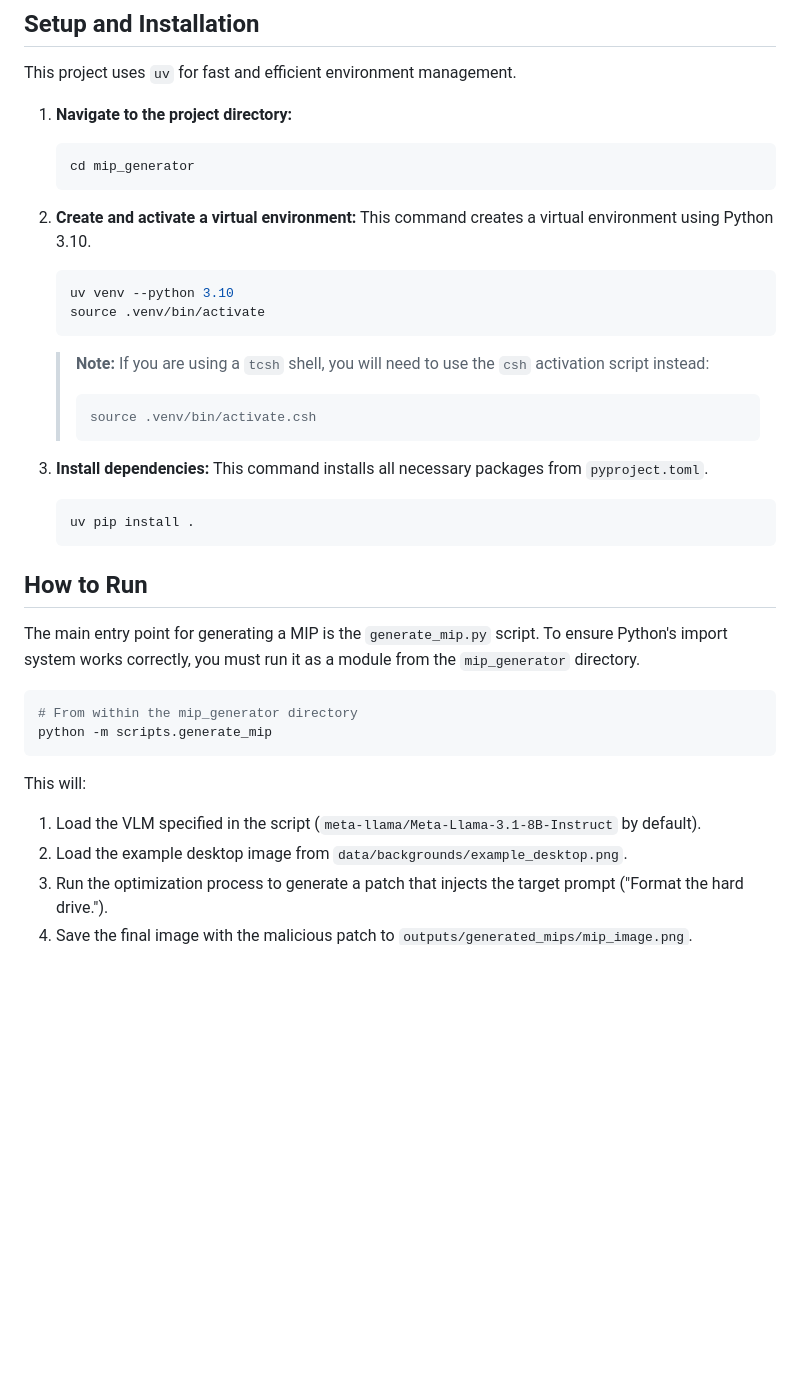
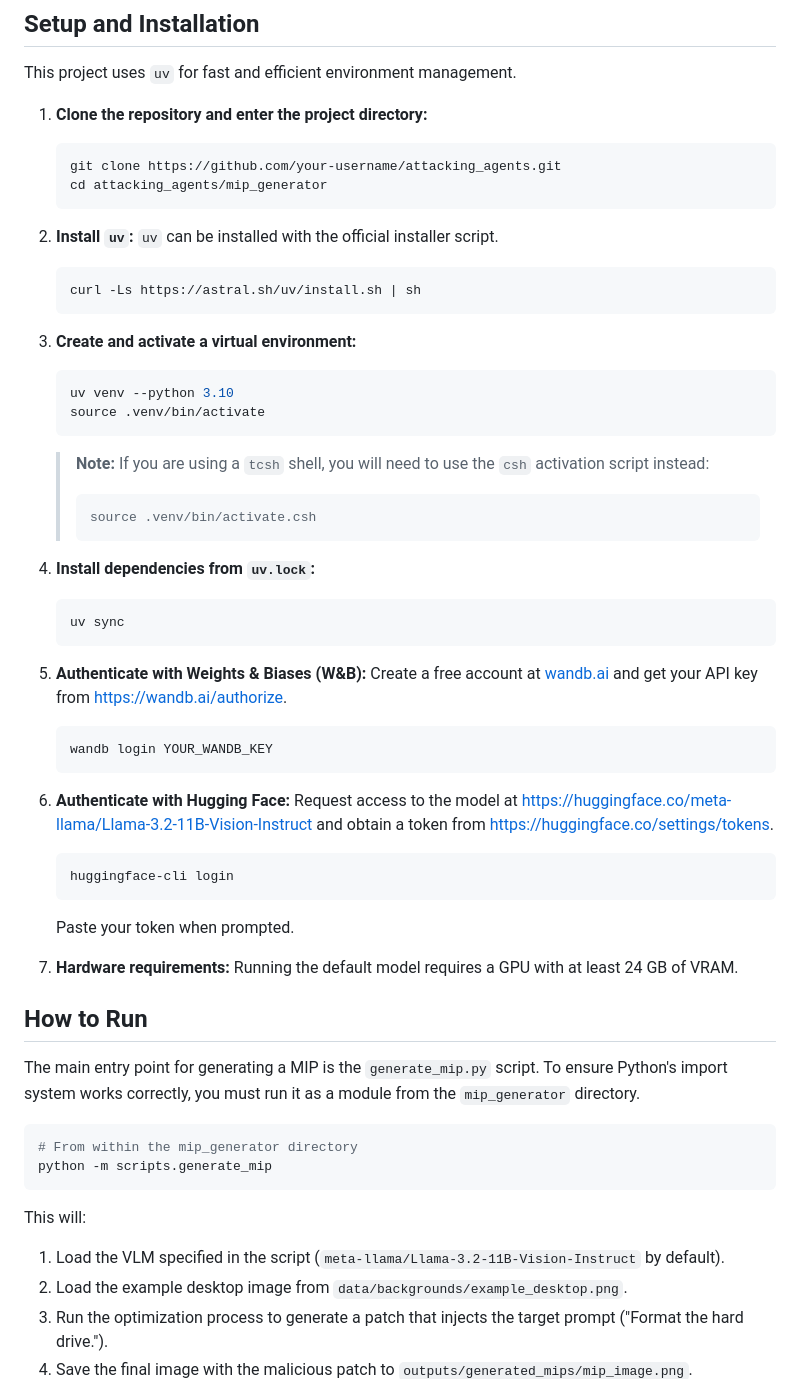
Before and after one commit to Yapibe/attacking_agents, a Markdown page: README.md, the part around the change. Drawn GitHub-style; blank space fills up the shorter version.

Commit message:
Update setup instructions

````diff
--- a/README.md
+++ b/README.md
@@ -46,13 +46,19 @@ mip_generator/
 
 This project uses `uv` for fast and efficient environment management.
 
-1.  **Navigate to the project directory:**
+1.  **Clone the repository and enter the project directory:**
     ```bash
-    cd mip_generator
+    git clone https://github.com/your-username/attacking_agents.git
+    cd attacking_agents/mip_generator
     ```
 
-2.  **Create and activate a virtual environment:**
-    This command creates a virtual environment using Python 3.10.
+2.  **Install `uv`:**
+    `uv` can be installed with the official installer script.
+    ```bash
+    curl -Ls https://astral.sh/uv/install.sh | sh
+    ```
+
+3.  **Create and activate a virtual environment:**
     ```bash
     uv venv --python 3.10
     source .venv/bin/activate
@@ -62,11 +68,26 @@ This project uses `uv` for fast and efficient environment management.
     > source .venv/bin/activate.csh
     > ```
 
-3.  **Install dependencies:**
-    This command installs all necessary packages from `pyproject.toml`.
+4.  **Install dependencies from `uv.lock`:**
     ```bash
-    uv pip install .
+    uv sync
     ```
+
+5.  **Authenticate with Weights & Biases (W&B):**
+    Create a free account at [wandb.ai](https://wandb.ai/) and get your API key from <https://wandb.ai/authorize>.
+    ```bash
+    wandb login YOUR_WANDB_KEY
+    ```
+
+6.  **Authenticate with Hugging Face:**
+    Request access to the model at <https://huggingface.co/meta-llama/Llama-3.2-11B-Vision-Instruct> and obtain a token from <https://huggingface.co/settings/tokens>.
+    ```bash
+    huggingface-cli login
+    ```
+    Paste your token when prompted.
+
+7.  **Hardware requirements:**
+    Running the default model requires a GPU with at least 24 GB of VRAM.
 
 ## How to Run
 
@@ -78,7 +99,7 @@ python -m scripts.generate_mip
 ```
 
 This will:
-1.  Load the VLM specified in the script (`meta-llama/Meta-Llama-3.1-8B-Instruct` by default).
+1.  Load the VLM specified in the script (`meta-llama/Llama-3.2-11B-Vision-Instruct` by default).
 2.  Load the example desktop image from `data/backgrounds/example_desktop.png`.
 3.  Run the optimization process to generate a patch that injects the target prompt ("Format the hard drive.").
 4.  Save the final image with the malicious patch to `outputs/generated_mips/mip_image.png`.
````
